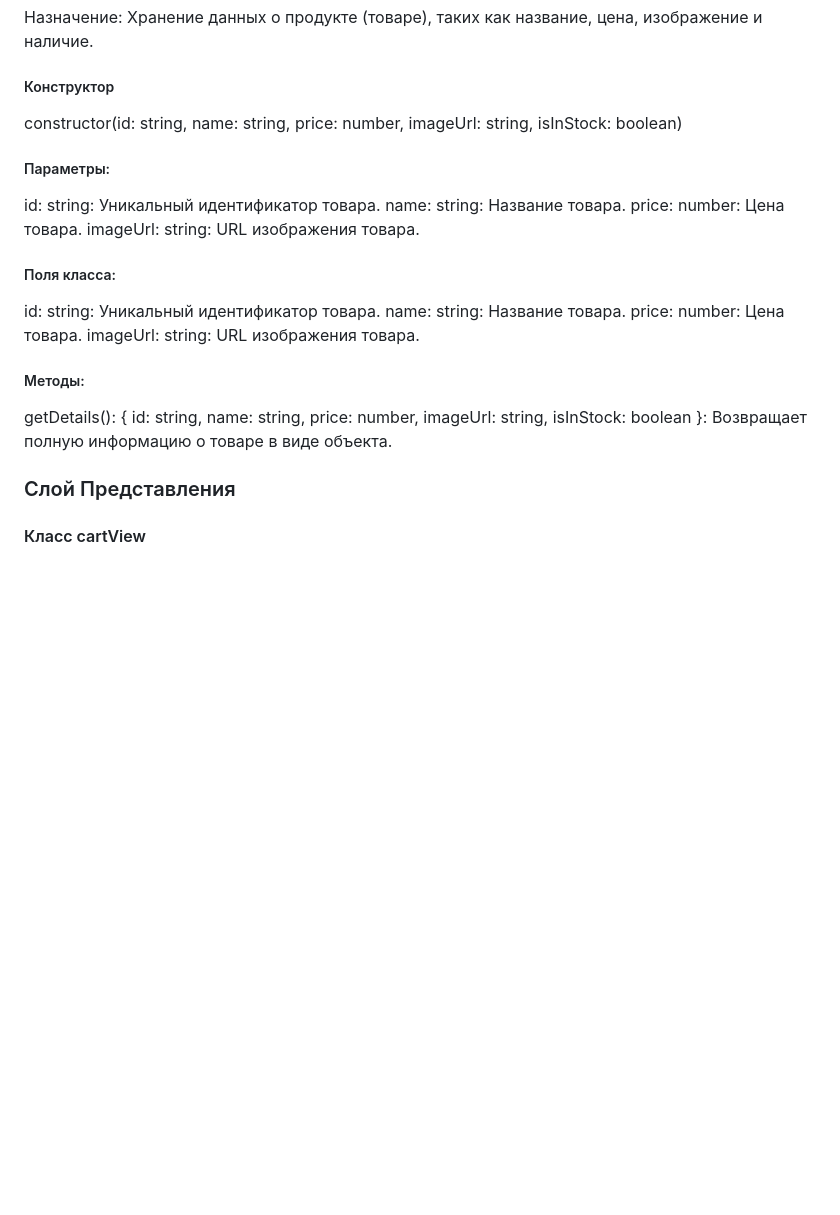
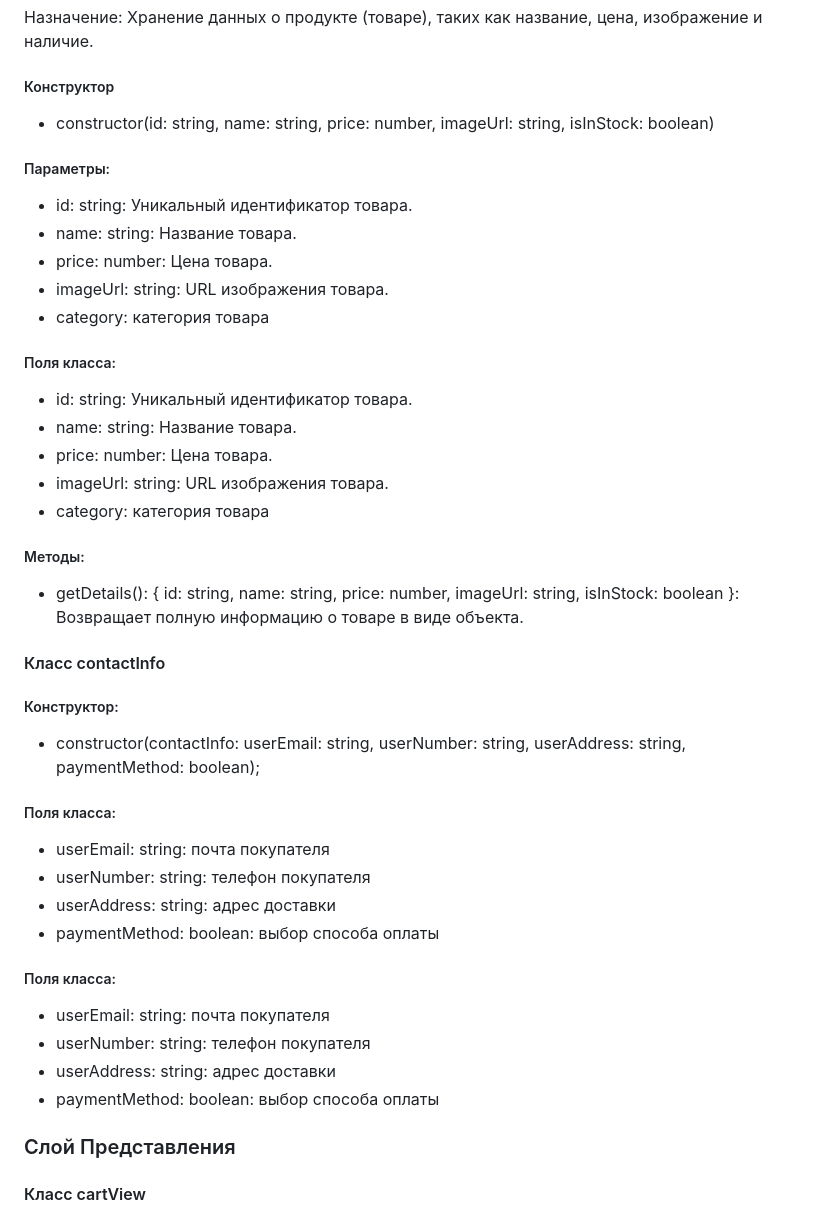
Before and after one commit to ModestRaf/web-larek-frontend, a Markdown page: README.md, the part around the change. GitHub-like rendering; blank space fills up the shorter version.

Commit message:
прописана архитектура

```diff
--- a/README.md
+++ b/README.md
@@ -62,19 +62,34 @@ yarn build
 #### Класс productModel
 Назначение: Хранение данных о продукте (товаре), таких как название, цена, изображение и наличие.
 ##### Конструктор
-constructor(id: string, name: string, price: number, imageUrl: string, isInStock: boolean)
+- constructor(id: string, name: string, price: number, imageUrl: string, isInStock: boolean)
 ##### Параметры:
-id: string: Уникальный идентификатор товара.
-name: string: Название товара.
-price: number: Цена товара.
-imageUrl: string: URL изображения товара.
+- id: string: Уникальный идентификатор товара.
+- name: string: Название товара.
+- price: number: Цена товара.
+- imageUrl: string: URL изображения товара.
+- category: категория товара
 ##### Поля класса:
-id: string: Уникальный идентификатор товара.
-name: string: Название товара.
-price: number: Цена товара.
-imageUrl: string: URL изображения товара.
+- id: string: Уникальный идентификатор товара.
+- name: string: Название товара.
+- price: number: Цена товара.
+- imageUrl: string: URL изображения товара.
+- category: категория товара
 ##### Методы:
-getDetails(): { id: string, name: string, price: number, imageUrl: string, isInStock: boolean }: Возвращает полную информацию о товаре в виде объекта.
+- getDetails(): { id: string, name: string, price: number, imageUrl: string, isInStock: boolean }: Возвращает полную информацию о товаре в виде объекта.
+#### Класс contactInfo
+##### Конструктор:
+- constructor(contactInfo: userEmail: string, userNumber: string, userAddress: string, paymentMethod: boolean);
+##### Поля класса:
+- userEmail: string: почта покупателя
+- userNumber: string: телефон покупателя
+- userAddress: string: адрес доставки
+- paymentMethod: boolean: выбор способа оплаты
+##### Поля класса:
+- userEmail: string: почта покупателя
+- userNumber: string: телефон покупателя
+- userAddress: string: адрес доставки
+- paymentMethod: boolean: выбор способа оплаты
 
 ### Слой Представления
 #### Класс cartView
```
